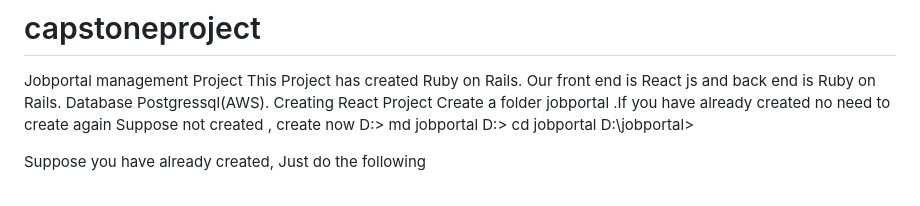
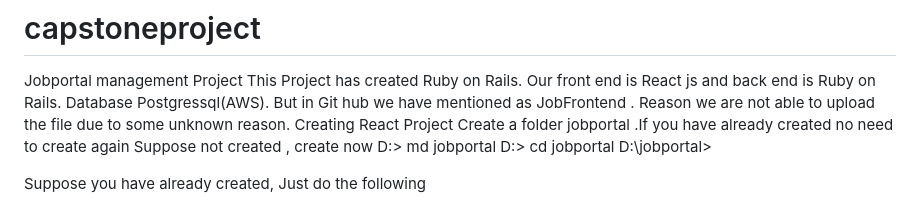
Before and after one commit to Deakhadevi/capstoneproject, a Markdown page: capstoneproject/README.md, the part around the change. Rendered like a GitHub page.

```diff
--- a/capstoneproject/README.md
+++ b/capstoneproject/README.md
@@ -1,6 +1,7 @@
 # capstoneproject
 Jobportal management Project
 This Project has created Ruby on Rails. Our front end is React js and back end is Ruby on Rails. Database Postgressql(AWS).
+But in Git hub we have mentioned as JobFrontend . Reason we are not able to upload the file due to some unknown reason.
 Creating React Project
 Create a folder jobportal .If you have already created no need to create again
 Suppose not created , create now
```
